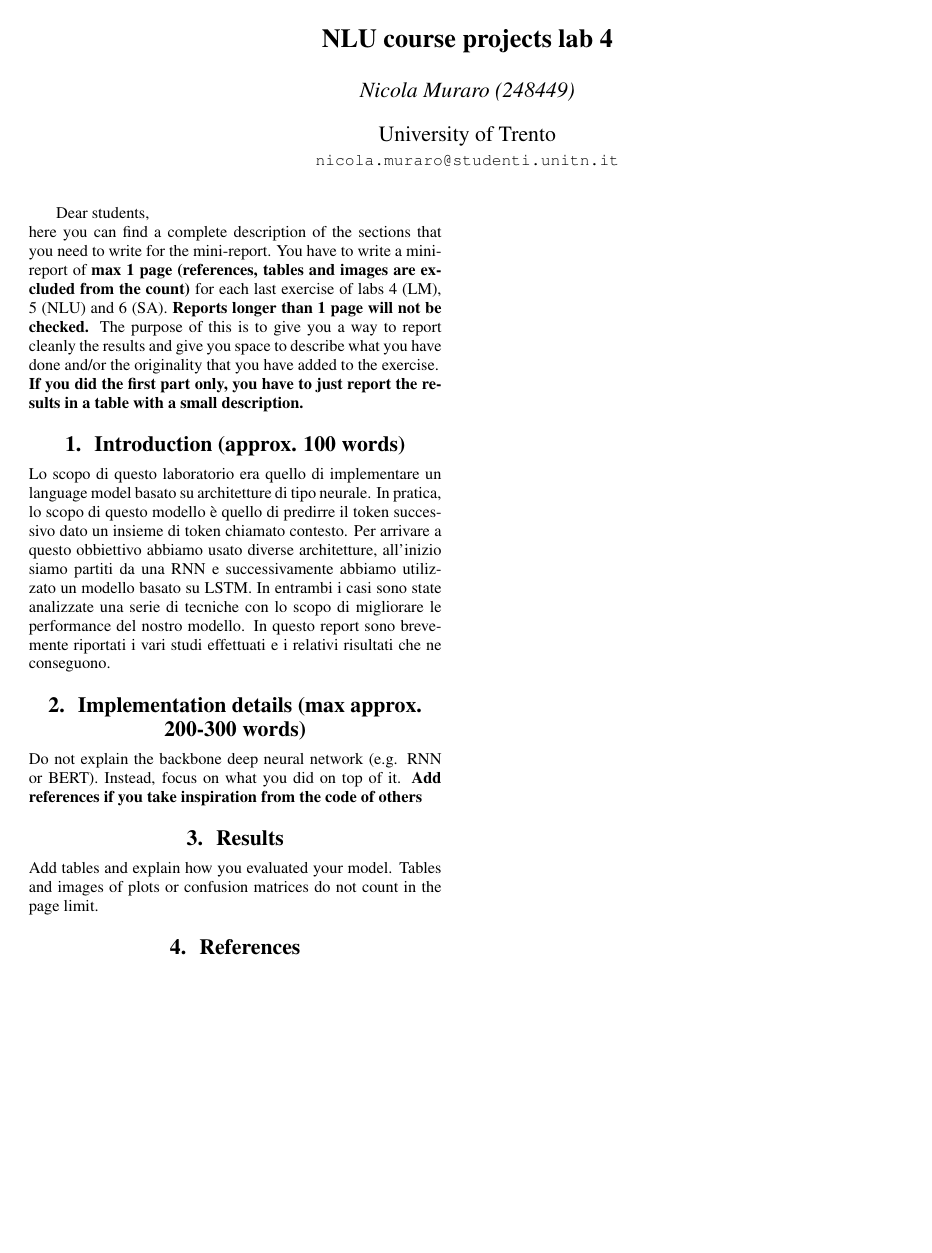
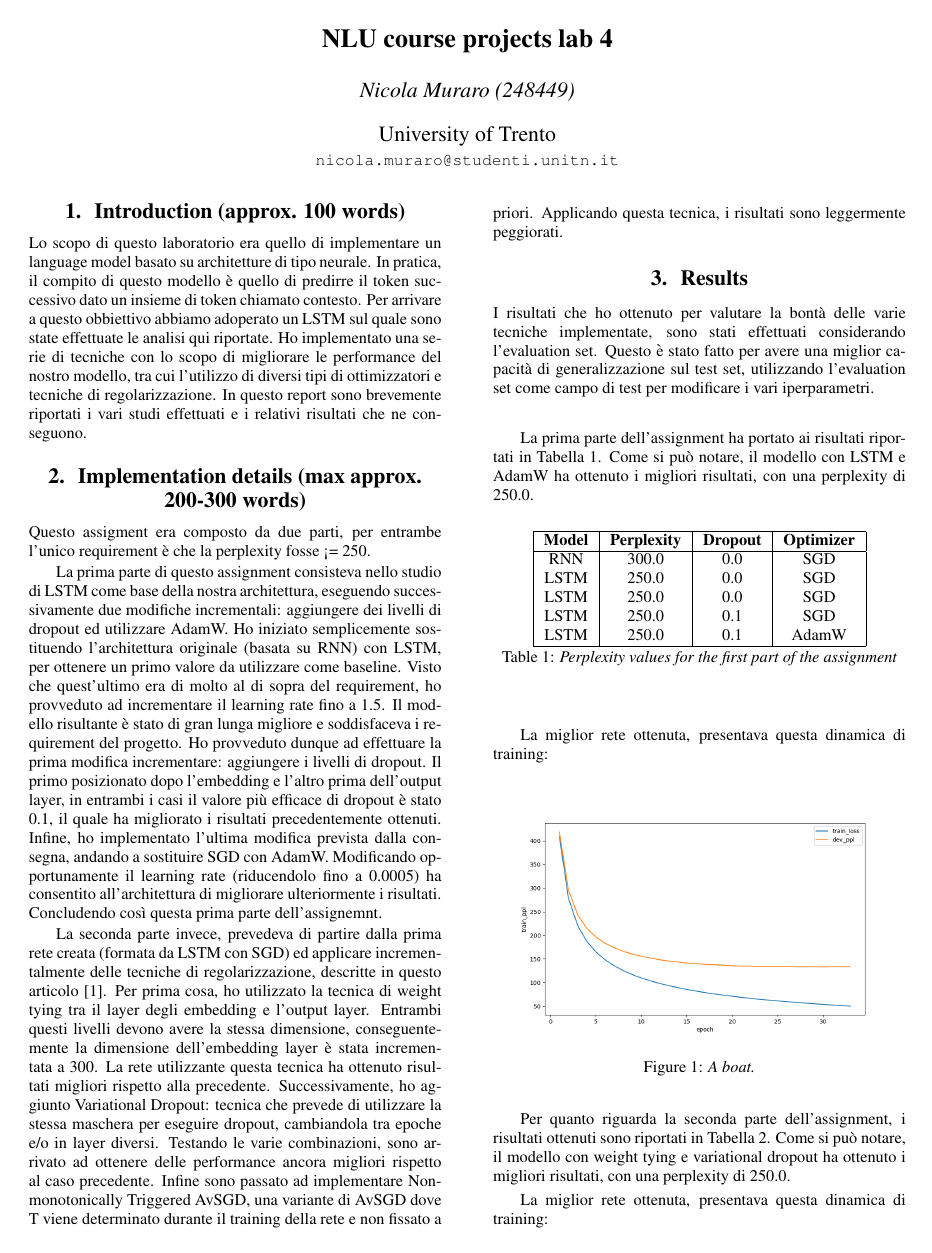
Before and after one commit to muraronicola/NLU, a LaTeX document (248449_nicola_muraro/LM/_tmp_report/template.tex): the whole page before the commit and page 1 of 2 after it. The pictures show the PDF file 248449_nicola_muraro/LM/_tmp_report/template.pdf that the author committed with the source.

Commit message:
first assignment almost done

```diff
--- a/248449_nicola_muraro/LM/_tmp_report/template.tex
+++ b/248449_nicola_muraro/LM/_tmp_report/template.tex
@@ -14,25 +14,87 @@
 
 \maketitle
 
-Dear students, \\
-here you can find a complete description of the sections that you need to write for the mini-report. You have to write a mini-report of \textbf{max 1 page (references, tables and images are excluded from the count)} for each last exercise of labs 4 (LM), 5  (NLU) and 6 (SA). \textbf{Reports longer than 1 page will not be checked.} The purpose of this is to give you a way to report cleanly the results and give you space to describe what you have done and/or the originality that you have added to the exercise.
-\\
-\textbf{If you did the first part only, you have to just report the results in a table with a small description.}
-
 \section{Introduction (approx. 100 words)}
-\begin{itemize}
-    \item \textit{a summary of what you have done}
-\end{itemize}
 Lo scopo di questo laboratorio era quello di implementare un language model basato su architetture di tipo neurale.
-In pratica, lo scopo di questo modello è quello di predirre il token successivo dato un insieme di token chiamato contesto.
-Per arrivare a questo obbiettivo abbiamo usato diverse architetture, all’inizio siamo partiti da una RNN e successivamente abbiamo utilizzato un modello basato su LSTM. In entrambi i casi sono state analizzate una serie di tecniche con lo scopo di migliorare le performance del nostro modello. In questo report sono brevemente riportati i vari studi effettuati e i relativi risultati che ne conseguono.
+In pratica, il compito di questo modello è quello di predirre il token successivo dato un insieme di token chiamato contesto.
+Per arrivare a questo obbiettivo abbiamo adoperato un LSTM sul quale sono state effettuate le analisi qui riportate. Ho implementato una serie di tecniche con lo scopo di migliorare le performance del nostro modello, tra cui l’utilizzo di diversi tipi di ottimizzatori e tecniche di regolarizzazione. In questo report sono brevemente riportati i vari studi effettuati e i relativi risultati che ne conseguono.
 
 \section{Implementation details (max approx. 200-300 words)}
-Do not explain the backbone deep neural network (e.g. RNN or BERT). Instead, focus on what you did on top of it. \textbf{Add references if you take inspiration from the code of others}
+Questo assigment era composto da due parti, per entrambe l’unico requirement è che la perplexity fosse <= 250.
+
+La prima parte di questo assignment consisteva nello studio di LSTM come base della nostra architettura, eseguendo successivamente due modifiche incrementali: aggiungere dei livelli di dropout ed utilizzare AdamW.
+Ho iniziato semplicemente sostituendo l’architettura originale (basata su RNN) con LSTM, per ottenere un primo valore da utilizzare come baseline. Visto che quest’ultimo era di molto al di sopra del requirement, ho provveduto ad incrementare il learning rate fino a 1.5. Il modello risultante è stato di gran lunga migliore e soddisfaceva i requirement del progetto.
+Ho provveduto dunque ad effettuare la prima modifica incrementare: aggiungere i livelli di dropout. Il primo posizionato dopo l’embedding e l’altro prima dell’output layer, in entrambi i casi il valore più efficace di dropout è stato 0.1, il quale ha migliorato i risultati precedentemente ottenuti.
+Infine, ho implementato l’ultima modifica prevista dalla consegna, andando a sostituire SGD con AdamW. Modificando opportunamente il learning rate (riducendolo fino a 0.0005) ha consentito all’architettura di migliorare ulteriormente i risultati. Concludendo così questa prima parte dell’assignemnt.
+
+
+La seconda parte invece, prevedeva di partire dalla prima rete creata (formata da LSTM con SGD) ed applicare incrementalmente delle tecniche di regolarizzazione, descritte in questo articolo \cite{merity2017regularizing}.
+Per prima cosa, ho utilizzato la tecnica di weight tying tra il layer degli embedding e l’output layer. Entrambi questi livelli devono avere la stessa dimensione, conseguentemente la dimensione dell’embedding layer è stata incrementata a 300. La rete utilizzante questa tecnica ha ottenuto risultati migliori rispetto alla precedente.
+Successivamente, ho aggiunto Variational Dropout: tecnica che prevede di utilizzare la stessa maschera per eseguire dropout, cambiandola tra epoche e/o in layer diversi. Testando le varie combinazioni, sono arrivato ad ottenere delle performance ancora migliori rispetto al caso precedente.
+Infine sono passato ad implementare Non-monotonically Triggered AvSGD, una variante di AvSGD dove T viene determinato durante il training della rete e non fissato a priori.
+Applicando questa tecnica, i risultati sono leggermente peggiorati.
+
 
 \section{Results}
-Add tables and explain how you evaluated your model. Tables and images of plots or confusion matrices do not count in the page limit.
+I risultati che ho ottenuto per valutare la bontà delle varie tecniche implementate, sono stati effettuati considerando l’evaluation set. Questo è stato fatto per avere una miglior capacità di generalizzazione sul test set, utilizzando l’evaluation set come campo di test per modificare i vari iperparametri.
 
+\vspace{0.5cm}
+
+La prima parte dell'assignment ha portato ai risultati riportati in Tabella \ref{tab:results1}. Come si può notare, il modello con LSTM e AdamW ha ottenuto i migliori risultati, con una perplexity di 250.0.
+\begin{table}[h]
+  \centering
+  \begin{tabular}{|c|c|c|c|}
+    \hline
+    \textbf{Model} & \textbf{Perplexity} & \textbf{Dropout} & \textbf{Optimizer} \\
+    \hline
+    RNN &  300.0 & 0.0 & SGD \\
+    LSTM &  250.0 & 0.0 & SGD \\
+    LSTM &  250.0 & 0.0 & SGD \\
+    LSTM &  250.0 & 0.1 & SGD \\
+    LSTM &  250.0 & 0.1 & AdamW \\
+    \hline
+  \end{tabular}
+  \caption{Perplexity values for the first part of the assignment}
+  \label{tab:results1}
+
+\end{table}
+
+La miglior rete ottenuta, presentava questa dinamica di training:
+
+\begin{figure}[h!]
+  \includegraphics[width=\linewidth]{./images/plot_1.png}
+  \caption{A boat.}
+  \label{fig:boat1}
+\end{figure}
+
+
+Per quanto riguarda la seconda parte dell’assignment, i risultati ottenuti sono riportati in Tabella \ref{tab:results2}. Come si può notare, il modello con weight tying e variational dropout ha ottenuto i migliori risultati, con una perplexity di 250.0.
+
+\begin{table}[h]
+  \centering
+  \begin{tabular}{|c|c|c|c|}
+    \hline
+    \textbf{Model} & \textbf{Perplexity} & \textbf{Dropout} & \textbf{Optimizer} \\
+    \hline
+    RNN &  300.0 & 0.0 & SGD \\
+    LSTM &  250.0 & 0.0 & SGD \\
+    LSTM &  250.0 & 0.0 & SGD \\
+    LSTM &  250.0 & 0.1 & SGD \\
+    LSTM &  250.0 & 0.1 & AdamW \\
+    \hline
+  \end{tabular}
+  \caption{Perplexity values for the first part of the assignment}
+  \label{tab:results2}
+
+\end{table}
+
+
+La miglior rete ottenuta, presentava questa dinamica di training:
+\begin{figure}[h!]
+  \includegraphics[width=\linewidth]{./images/plot_2.png}
+  \caption{A boat.}
+  \label{fig:boat1}
+\end{figure}
 
 
 \bibliographystyle{IEEEtran}
```
Also changed, not shown: 248449_nicola_muraro/LM/_tmp_report/mybib.bib (+9 -0 lines), 248449_nicola_muraro/LM/_tmp_report/plot/data/network_1.csv (added, +34 -0 lines), 248449_nicola_muraro/LM/_tmp_report/plot/data/network_2.csv (added, +32 -0 lines), 248449_nicola_muraro/LM/_tmp_report/images/plot_1.png (added), 248449_nicola_muraro/LM/_tmp_report/images/plot_2.png (added), 248449_nicola_muraro/LM/_tmp_report/plot/results/plot_1.png (added), 248449_nicola_muraro/LM/_tmp_report/plot/results/plot_2.png (added), 248449_nicola_muraro/LM/_tmp_report/template.bbl, 248449_nicola_muraro/LM/_tmp_report/template.pdf, README.md, 10 other files.
